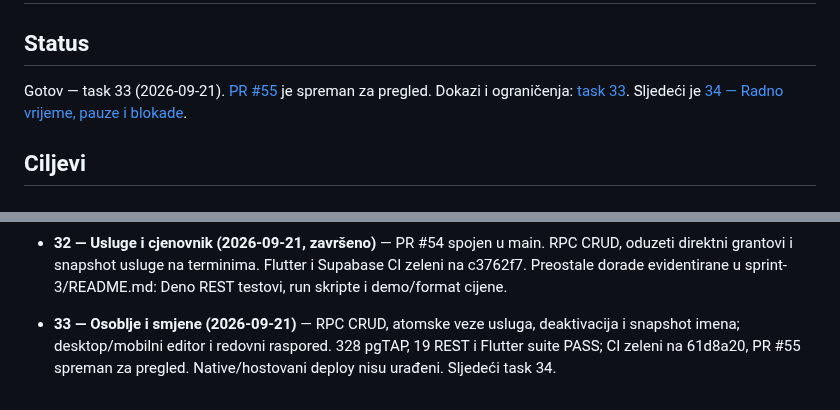
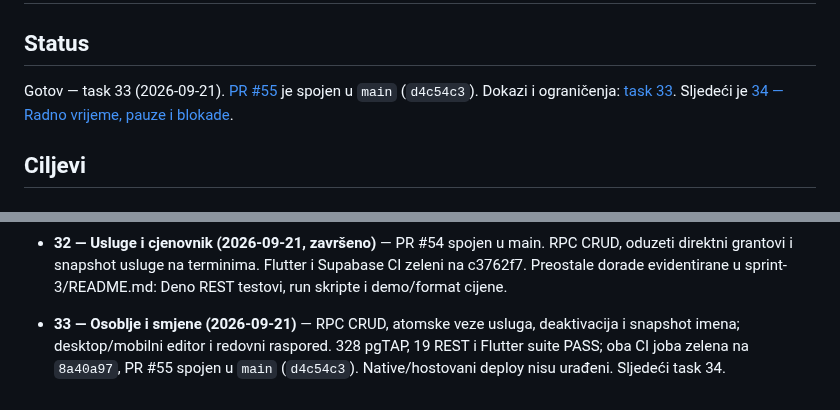
Before and after one commit to htuco/salon-booking-platform, a Markdown page: tasks/CURRENT.md, 2 parts joined by grey strips. GitHub-like rendering.

```diff
--- a/tasks/CURRENT.md
+++ b/tasks/CURRENT.md
@@ -3,7 +3,7 @@
 ## Status
 
 Gotov — task 33 (2026-09-21). [PR #55](https://github.com/htuco/salon-booking-platform/pull/55)
-je spreman za pregled. Dokazi i ograničenja: [task 33](sprint-3/33-osoblje-i-smjene.md).
+je spojen u `main` (`d4c54c3`). Dokazi i ograničenja: [task 33](sprint-3/33-osoblje-i-smjene.md).
 Sljedeći je [34 — Radno vrijeme, pauze i blokade](sprint-3/34-radno-vrijeme-i-blokade.md).
 
 ## Ciljevi
@@ -240,4 +240,4 @@ Sljedeći je [34 — Radno vrijeme, pauze i blokade](sprint-3/34-radno-vrijeme-i
 
 - **32 — Usluge i cjenovnik (2026-09-21, završeno)** — PR #54 spojen u main. RPC CRUD, oduzeti direktni grantovi i snapshot usluge na terminima. Flutter i Supabase CI zeleni na c3762f7. Preostale dorade evidentirane u sprint-3/README.md: Deno REST testovi, run skripte i demo/format cijene.
 
-- **33 — Osoblje i smjene (2026-09-21)** — RPC CRUD, atomske veze usluga, deaktivacija i snapshot imena; desktop/mobilni editor i redovni raspored. 328 pgTAP, 19 REST i Flutter suite PASS; CI zeleni na 61d8a20, PR #55 spreman za pregled. Native/hostovani deploy nisu urađeni. Sljedeći task 34.
+- **33 — Osoblje i smjene (2026-09-21)** — RPC CRUD, atomske veze usluga, deaktivacija i snapshot imena; desktop/mobilni editor i redovni raspored. 328 pgTAP, 19 REST i Flutter suite PASS; oba CI joba zelena na `8a40a97`, PR #55 spojen u `main` (`d4c54c3`). Native/hostovani deploy nisu urađeni. Sljedeći task 34.
```
Also changed, not shown: tasks/sprint-3/33-osoblje-i-smjene.md (+4 -4 lines), tasks/sprint-3/README.md (+2 -2 lines).
